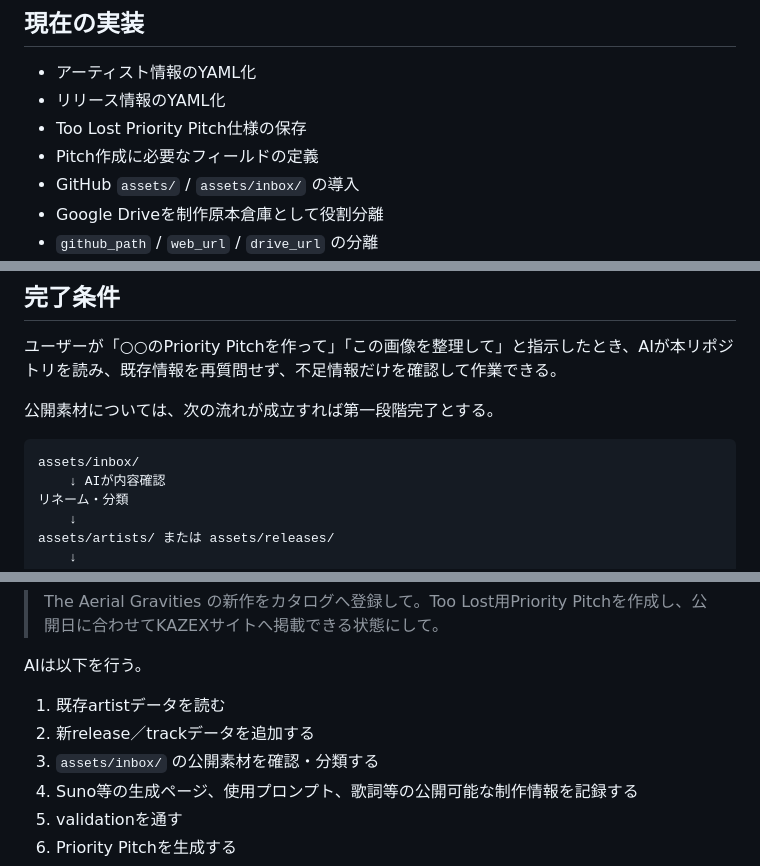
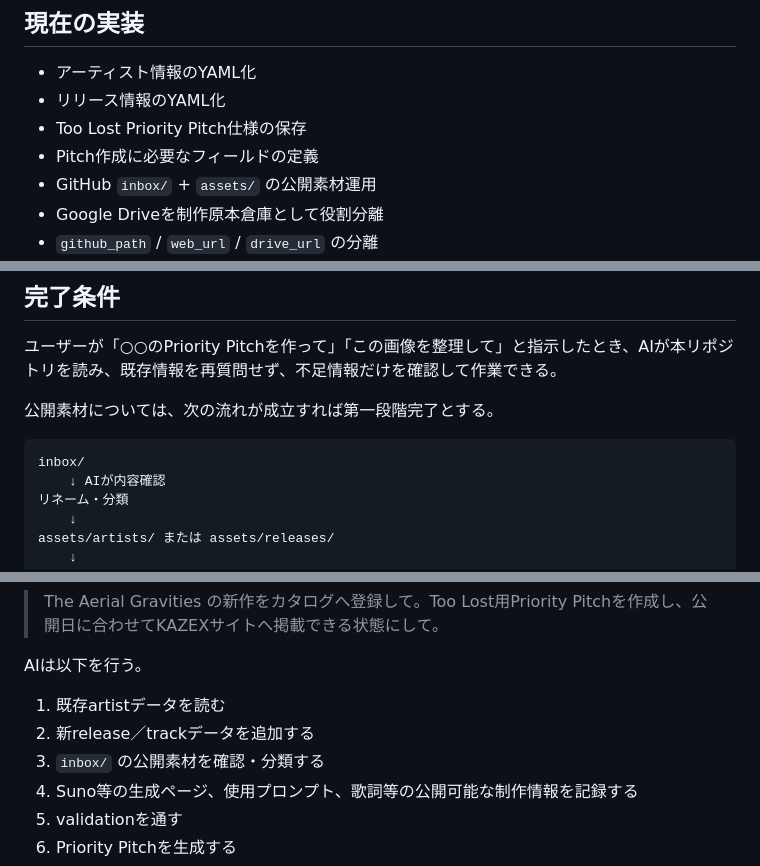
Before and after one commit to yo4e/kazex-catalog, a Markdown page: docs/ROADMAP.md, 3 parts joined by grey strips. Drawn GitHub-style.

Commit message:
Align roadmap with root asset inbox

````diff
--- a/docs/ROADMAP.md
+++ b/docs/ROADMAP.md
@@ -66,7 +68,7 @@ Priority Pitch と公開素材整理をAIが迷わず行える状態にする。
 - リリース情報のYAML化
 - Too Lost Priority Pitch仕様の保存
 - Pitch作成に必要なフィールドの定義
-- GitHub `assets/` / `assets/inbox/` の導入
+- GitHub `inbox/` + `assets/` の公開素材運用
 - Google Driveを制作原本倉庫として役割分離
 - `github_path` / `web_url` / `drive_url` の分離
 - AI共同運用ルール
@@ -80,7 +82,7 @@ Priority Pitch と公開素材整理をAIが迷わず行える状態にする。
 公開素材については、次の流れが成立すれば第一段階完了とする。
 
 ```text
-assets/inbox/
+inbox/
     ↓ AIが内容確認
 リネーム・分類
     ↓
@@ -384,7 +386,7 @@ AIは以下を行う。
 
 1. 既存artistデータを読む
 2. 新release／trackデータを追加する
-3. `assets/inbox/` の公開素材を確認・分類する
+3. `inbox/` の公開素材を確認・分類する
 4. Suno等の生成ページ、使用プロンプト、歌詞等の公開可能な制作情報を記録する
 5. validationを通す
 6. Priority Pitchを生成する
````
Also changed, not shown: other parts of docs/ROADMAP.md (+2 -0 lines).
